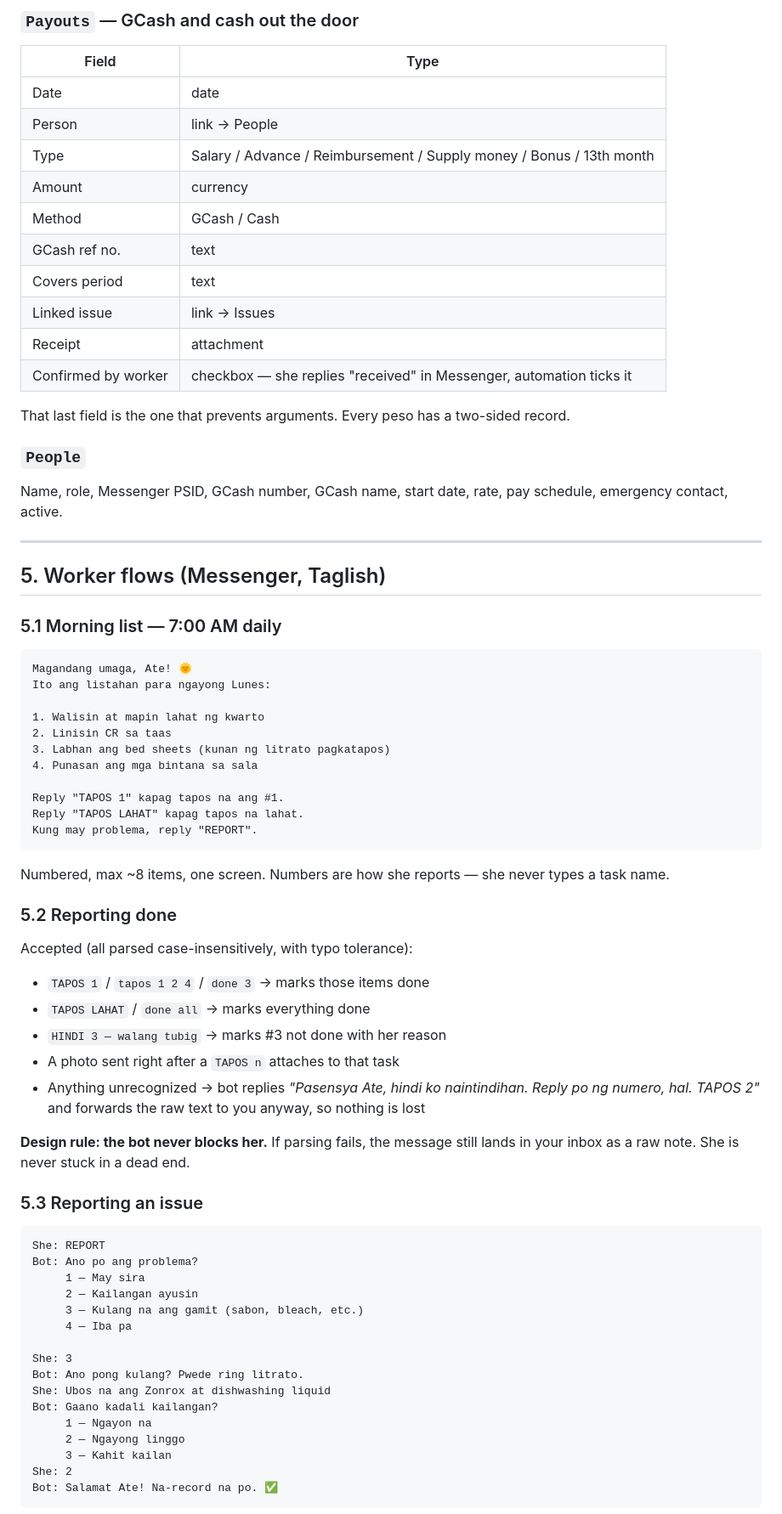
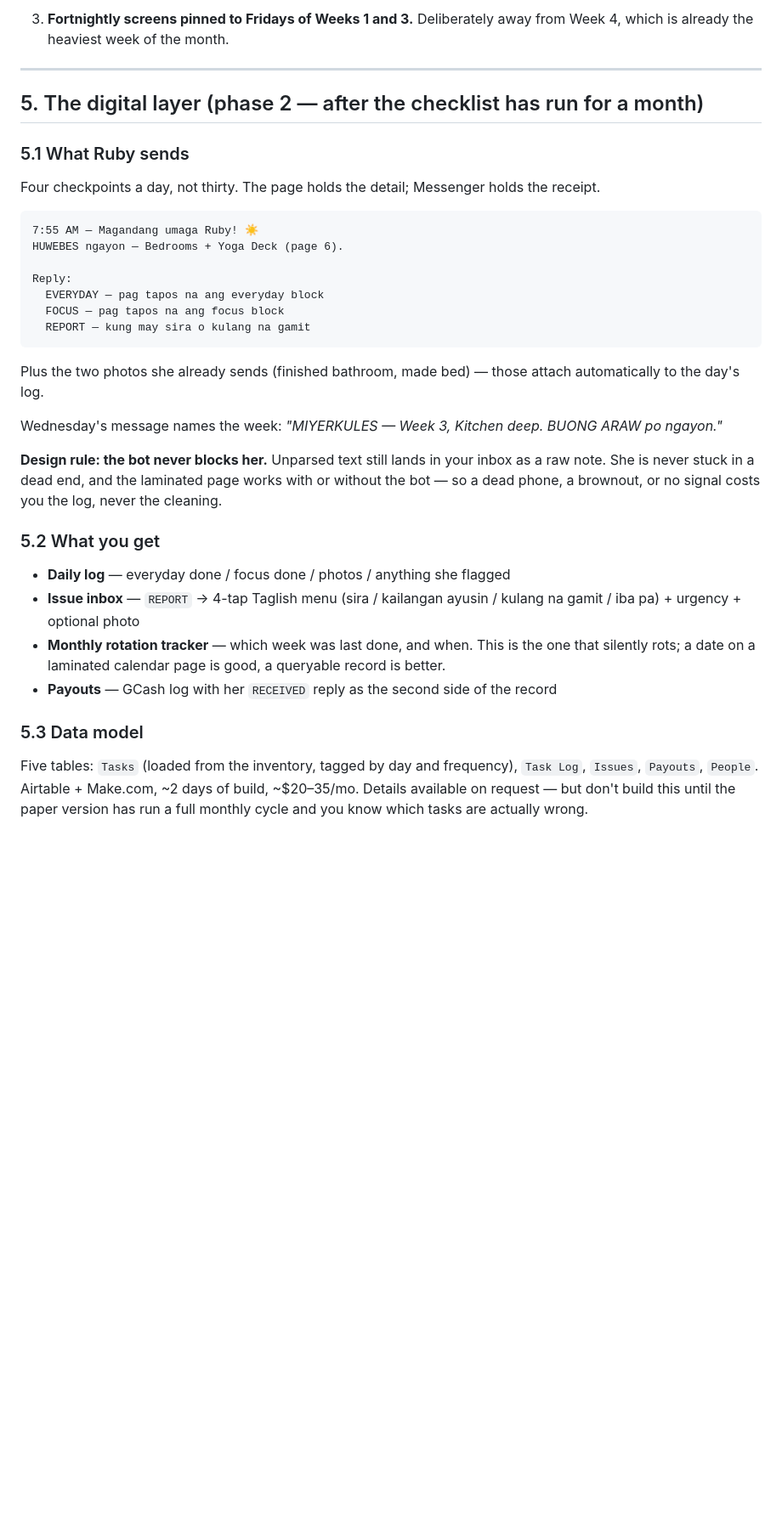
Before and after one commit to tiarara/logos, a Markdown page: household/SCOPE.md, the part around one of its changes. Shown at 85% size. Drawn GitHub-style; blank space fills up the shorter version.

````diff
--- a/household/SCOPE.md
+++ b/household/SCOPE.md
@@ -107,73 +81,35 @@ Generated fresh each morning by the automation. This table *is* your answer to "
-### `Payouts` — GCash and cash out the door
-| Field | Type |
-|---|---|
-| Date | date |
-| Person | link → People |
-| Type | Salary / Advance / Reimbursement / Supply money / Bonus / 13th month |
-| Amount | currency |
-| Method | GCash / Cash |
-| GCash ref no. | text |
-| Covers period | text |
-| Linked issue | link → Issues |
-| Receipt | attachment |
-| Confirmed by worker | checkbox — she replies "received" in Messenger, automation ticks it |
-
-That last field is the one that prevents arguments. Every peso has a two-sided record.
-
-### `People`
-Name, role, Messenger PSID, GCash number, GCash name, start date, rate, pay schedule, emergency contact, active.
+3. **Fortnightly screens pinned to Fridays of Weeks 1 and 3.** Deliberately away from Week 4, which is already the heaviest week of the month.
 
 ---
 
-## 5. Worker flows (Messenger, Taglish)
+## 5. The digital layer (phase 2 — after the checklist has run for a month)
 
-### 5.1 Morning list — 7:00 AM daily
+### 5.1 What Ruby sends
+
+Four checkpoints a day, not thirty. The page holds the detail; Messenger holds the receipt.
 
 ```
-Magandang umaga, Ate! 🌞
-Ito ang listahan para ngayong Lunes:
+7:55 AM — Magandang umaga Ruby! ☀️
+HUWEBES ngayon — Bedrooms + Yoga Deck (page 6).
 
-1. Walisin at mapin lahat ng kwarto
-2. Linisin CR sa taas
-3. Labhan ang bed sheets (kunan ng litrato pagkatapos)
-4. Punasan ang mga bintana sa sala
-
-Reply "TAPOS 1" kapag tapos na ang #1.
-Reply "TAPOS LAHAT" kapag tapos na lahat.
-Kung may problema, reply "REPORT".
+Reply:
+  EVERYDAY — pag tapos na ang everyday block
+  FOCUS — pag tapos na ang focus block
+  REPORT — kung may sira o kulang na gamit
 ```
 
-Numbered, max ~8 items, one screen. Numbers are how she reports — she never types a task name.
+Plus the two photos she already sends (finished bathroom, made bed) — those attach automatically to the day's log.
 
-### 5.2 Reporting done
+Wednesday's message names the week: *"MIYERKULES — Week 3, Kitchen deep. BUONG ARAW po ngayon."*
 
-Accepted (all parsed case-insensitively, with typo tolerance):
-- `TAPOS 1` / `tapos 1 2 4` / `done 3` → marks those items done
-- `TAPOS LAHAT` / `done all` → marks everything done
-- `HINDI 3 — walang tubig` → marks #3 not done with her reason
-- A photo sent right after a `TAPOS n` attaches to that task
-- Anything unrecognized → bot replies *"Pasensya Ate, hindi ko naintindihan. Reply po ng numero, hal. TAPOS 2"* and forwards the raw text to you anyway, so nothing is lost
+**Design rule: the bot never blocks her.** Unparsed text still lands in your inbox as a raw note. She is never stuck in a dead end, and the laminated page works with or without the bot — so a dead phone, a brownout, or no signal costs you the log, never the cleaning.
 
-**Design rule: the bot never blocks her.** If parsing fails, the message still lands in your inbox as a raw note. She is never stuck in a dead end.
+### 5.2 What you get
+- **Daily log** — everyday done / focus done / photos / anything she flagged
+- **Issue inbox** — `REPORT` → 4-tap Taglish menu (sira / kailangan ayusin / kulang na gamit / iba pa) + urgency + optional photo
+- **Monthly rotation tracker** — which week was last done, and when. This is the one that silently rots; a date on a laminated calendar page is good, a queryable record is better.
+- **Payouts** — GCash log with her `RECEIVED` reply as the second side of the record
 
-### 5.3 Reporting an issue
+### 5.3 Data model
+Five tables: `Tasks` (loaded from the inventory, tagged by day and frequency), `Task Log`, `Issues`, `Payouts`, `People`. Airtable + Make.com, ~2 days of build, ~$20–35/mo. Details available on request — but don't build this until the paper version has run a full monthly cycle and you know which tasks are actually wrong.
 
-```
-She: REPORT
-Bot: Ano po ang problema?
-     1 — May sira
-     2 — Kailangan ayusin
-     3 — Kulang na ang gamit (sabon, bleach, etc.)
-     4 — Iba pa
-
-She: 3
-Bot: Ano pong kulang? Pwede ring litrato.
-She: Ubos na ang Zonrox at dishwashing liquid
-Bot: Gaano kadali kailangan?
-     1 — Ngayon na
-     2 — Ngayong linggo
-     3 — Kahit kailan
-She: 2
-Bot: Salamat Ate! Na-record na po. ✅
-```
-
````
Also changed, not shown: other parts of household/SCOPE.md (+79 -150 lines), household/CHECKLIST.md (added, +338 -0 lines).
